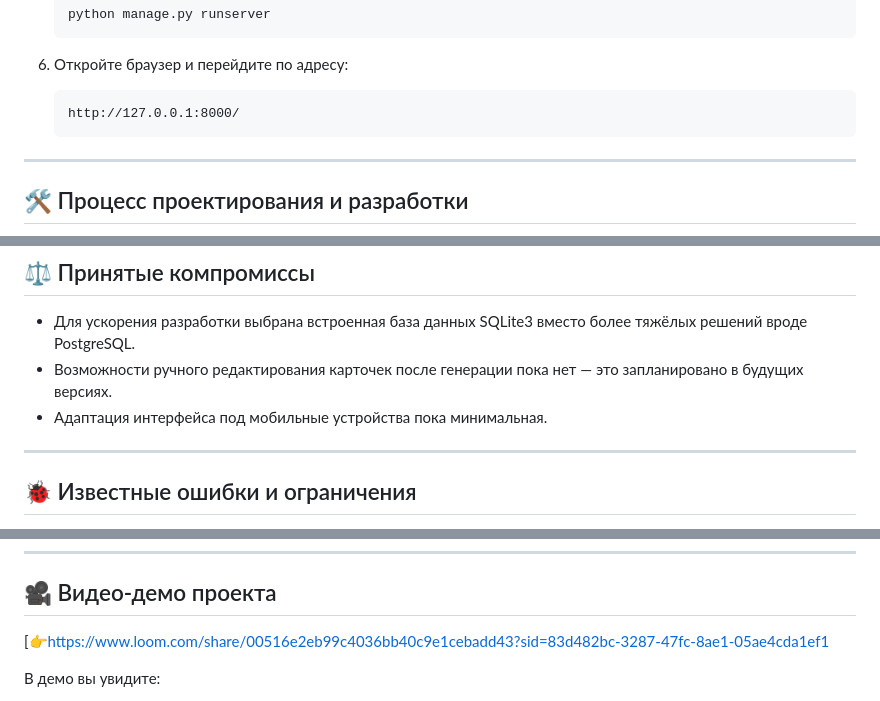
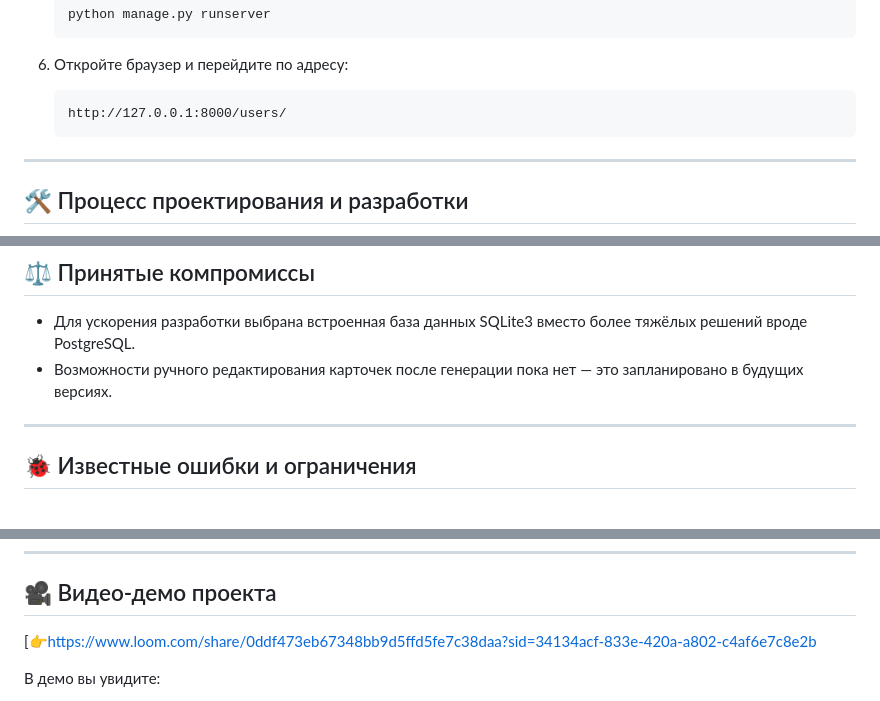
Before and after one commit to madinakuanysheva/flashcards_app, a Markdown page: readme.md, 3 parts joined by grey strips. Drawn GitHub-style.

Commit message:
users link

````diff
--- a/readme.md
+++ b/readme.md
@@ -36,7 +36,7 @@
 
 6. Откройте браузер и перейдите по адресу:
    ```
-   http://127.0.0.1:8000/
+   http://127.0.0.1:8000/users/
    ```
 
 ---
@@ -66,7 +66,6 @@
 
 - Для ускорения разработки выбрана встроенная база данных SQLite3 вместо более тяжёлых решений вроде PostgreSQL.
 - Возможности ручного редактирования карточек после генерации пока нет — это запланировано в будущих версиях.
-- Адаптация интерфейса под мобильные устройства пока минимальная.
 
 ---
 
@@ -89,7 +88,7 @@
 
 ## 🎥 Видео-демо проекта
 
-[👉https://www.loom.com/share/00516e2eb99c4036bb40c9e1cebadd43?sid=83d482bc-3287-47fc-8ae1-05ae4cda1ef1
+[👉https://www.loom.com/share/0ddf473eb67348bb9d5ffd5fe7c38daa?sid=34134acf-833e-420a-a802-c4af6e7c8e2b
 
 В демо вы увидите:
 - Регистрацию и авторизацию пользователей.
````
